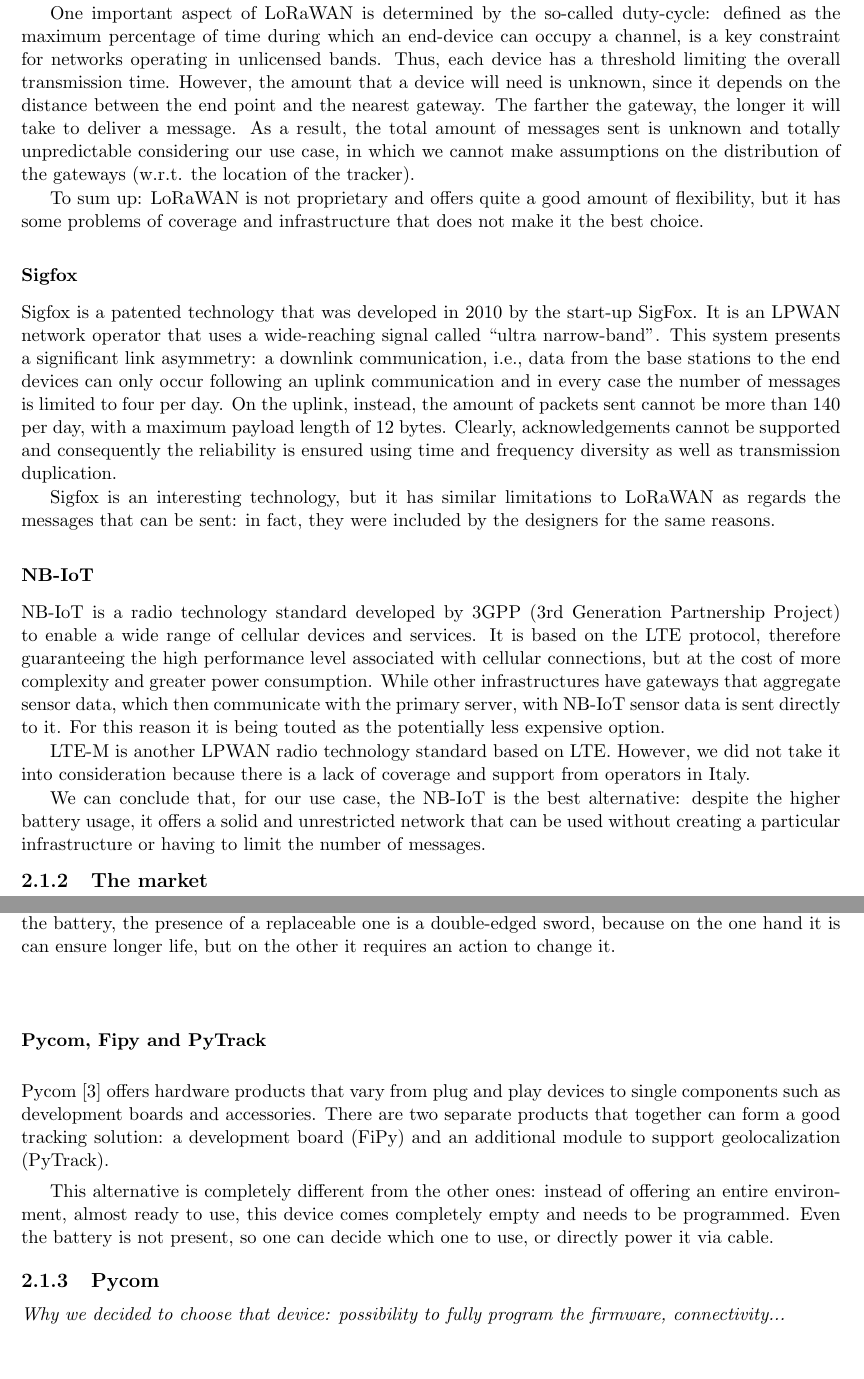
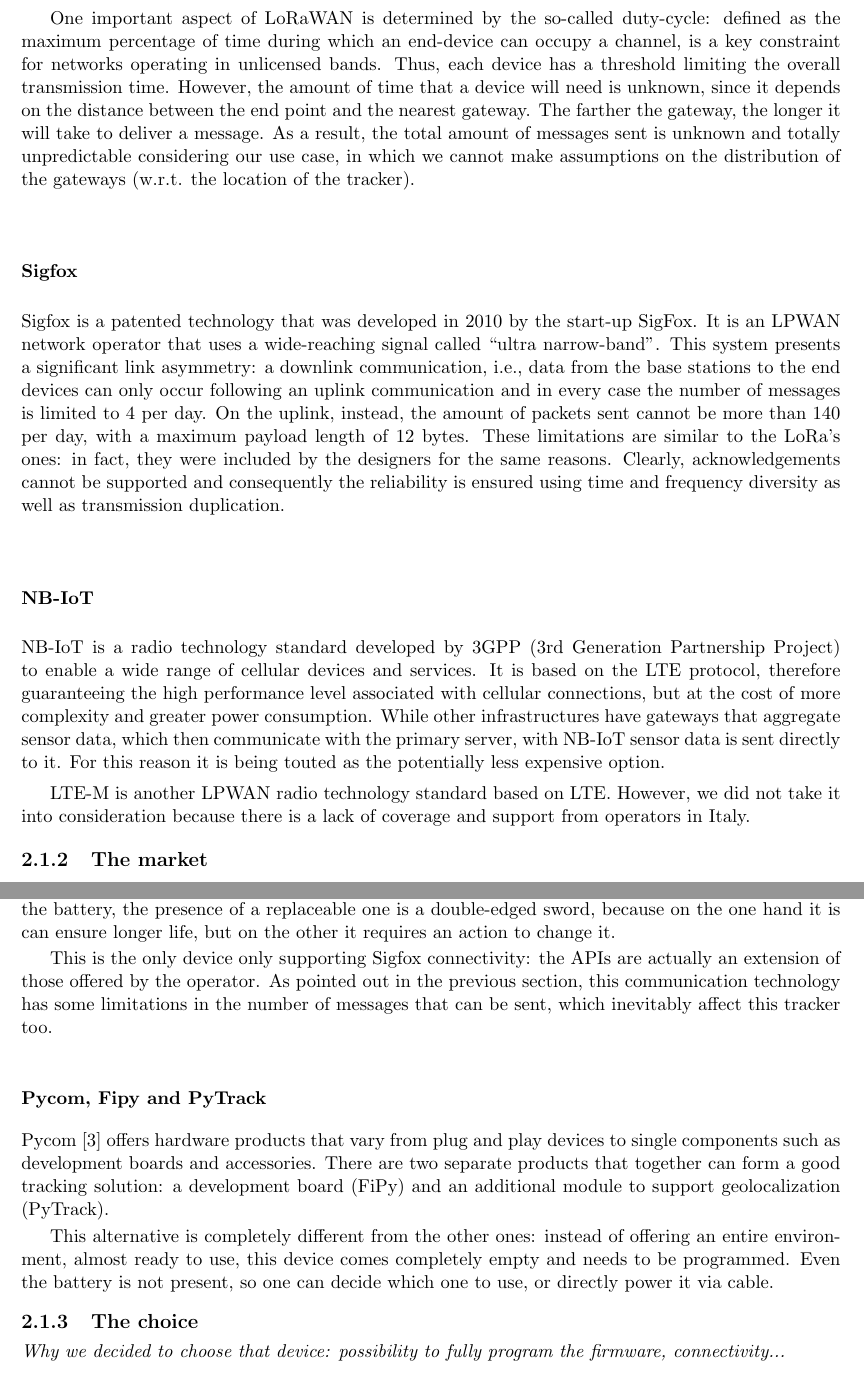
Before and after one commit to dmell/FinalDissertation_BSc, a LaTeX thesis (melotti_damiano_informatica_19.tex, which reads chapters/mywork.tex): two parts of pages 8 and 10 of 12, joined at a grey line, cut so that both start at the same text, the shorter picture padded with empty space. Compiled offline with pdfLaTeX.

Commit message:
Updates in tracker section and fixed decision of communication technology

```diff
--- a/chapters/mywork.tex
+++ b/chapters/mywork.tex
@@ -54,21 +54,19 @@
 
 LoRaWAN provides various classes of end devices to address different requirements. It ensures a better battery life compared to the other LPWAN technologies, but this also implies lower data rates and longer latency. To connect to the Internet, LoRa requires a gateway. The infrastructure is the following: end devices communicate with one or more LoRa gateways, which then forward messages to a cloud, a network server or to another gateway. On the contrary, when a message is sent to a device, the network chooses the best gateway.
 
-One important aspect of LoRaWAN is determined by the so-called duty-cycle: defined as the maximum percentage of time during which an end-device can occupy a channel, is a key constraint for networks operating in unlicensed bands. Thus, each device has a threshold limiting the overall transmission time. However, the amount that a device will need is unknown, since it depends on the distance between the end point and the nearest gateway. The farther the gateway, the longer it will take to deliver a message. As a result, the total amount of messages sent is unknown and totally unpredictable considering our use case, in which we cannot make assumptions on the distribution of the gateways (w.r.t. the location of the tracker).
+One important aspect of LoRaWAN is determined by the so-called duty-cycle: defined as the maximum percentage of time during which an end-device can occupy a channel, is a key constraint for networks operating in unlicensed bands. Thus, each device has a threshold limiting the overall transmission time. However, the amount of time that a device will need is unknown, since it depends on the distance between the end point and the nearest gateway. The farther the gateway, the longer it will take to deliver a message. As a result, the total amount of messages sent is unknown and totally unpredictable considering our use case, in which we cannot make assumptions on the distribution of the gateways (w.r.t. the location of the tracker).
 
-To sum up: LoRaWAN is not proprietary and offers quite a good amount of flexibility, but it has some problems of coverage and infrastructure that does not make it the best choice.
+%To sum up: LoRaWAN is not proprietary and offers quite a good amount of flexibility, but it has some problems of coverage and infrastructure that does not make it the best choice.
 
 \subsubsection{Sigfox}
-Sigfox is a patented technology that was developed in 2010 by the start-up SigFox. It is an LPWAN network operator that uses a wide-reaching signal called ``ultra narrow-band''. This system presents a significant link asymmetry: a downlink communication, i.e., data from the base stations to the end devices can only occur following an uplink communication and in every case the number of messages is limited to four per day. On the uplink, instead, the amount of packets sent cannot be more than 140 per day, with a maximum payload length of 12 bytes. Clearly, acknowledgements cannot be supported and consequently the reliability is ensured using time and frequency diversity as well as transmission duplication.
-
-Sigfox is an interesting technology, but it has similar limitations to LoRaWAN as regards the messages that can be sent: in fact, they were included by the designers for the same reasons.
+Sigfox is a patented technology that was developed in 2010 by the start-up SigFox. It is an LPWAN network operator that uses a wide-reaching signal called ``ultra narrow-band''. This system presents a significant link asymmetry: a downlink communication, i.e., data from the base stations to the end devices can only occur following an uplink communication and in every case the number of messages is limited to 4 per day. On the uplink, instead, the amount of packets sent cannot be more than 140 per day, with a maximum payload length of 12 bytes. These limitations are similar to the LoRa's ones: in fact, they were included by the designers for the same reasons. Clearly, acknowledgements cannot be supported and consequently the reliability is ensured using time and frequency diversity as well as transmission duplication.
 
 \subsubsection{NB-IoT}
 NB-IoT is a radio technology standard developed by 3GPP (3rd Generation Partnership Project) to enable a wide range of cellular devices and services. It is based on the LTE protocol, therefore guaranteeing the high performance level associated with cellular connections, but at the cost of more complexity and greater power consumption. While other infrastructures have gateways that aggregate sensor data, which then communicate with the primary server, with NB-IoT sensor data is sent directly to it. For this reason it is being touted as the potentially less expensive option.
 
 LTE-M is another LPWAN radio technology standard based on LTE. However, we did not take it into consideration because there is a lack of coverage and support from operators in Italy.
 
-We can conclude that, for our use case, the NB-IoT is the best alternative: despite the higher battery usage, it offers a solid and unrestricted network that can be used without creating a particular infrastructure or having to limit the number of messages.
+%We can conclude that, for our use case, the NB-IoT is the best alternative: despite the higher battery usage, it offers a solid and unrestricted network that can be used without creating a particular infrastructure or having to limit the number of messages.
 
 
 \subsection{The market}
@@ -109,14 +107,17 @@
 
 This is another device not open to personalization. However, the cloud offers numerous APIs to read data sent by the trackers: the overhead is still present, but our server could coexist. Concerning the battery, the presence of a replaceable one is a double-edged sword, because on the one hand it is can ensure longer life, but on the other it requires an action to change it.
 
+This is the only device only supporting Sigfox connectivity: the APIs are actually an extension of those offered by the operator. As pointed out in the previous section, this communication technology has some limitations in the number of messages that can be sent, which inevitably affect this tracker too.
+
 \subsubsection{Pycom, Fipy and PyTrack}
 Pycom \cite{pycom} offers hardware products that vary from plug and play devices to single components such as development boards and accessories. There are two separate products that together can form a good tracking solution: a development board (FiPy) and an additional module to support geolocalization (PyTrack).
 
 This alternative is completely different from the other ones: instead of offering an entire environment, almost ready to use, this device comes completely empty and needs to be programmed. Even the battery is not present, so one can decide which one to use, or directly power it via cable.
 
-\subsection{Pycom}
+\subsection{The choice}
 \label{sec:track_choice}
 \textit{Why we decided to choose that device: possibility to fully program the firmware, connectivity...}
+
 
 \subsection{Firmware}
 \label{sec:track_firmware}
```
Also changed, not shown: chapters/mywork.tex (2 more changed lines).
